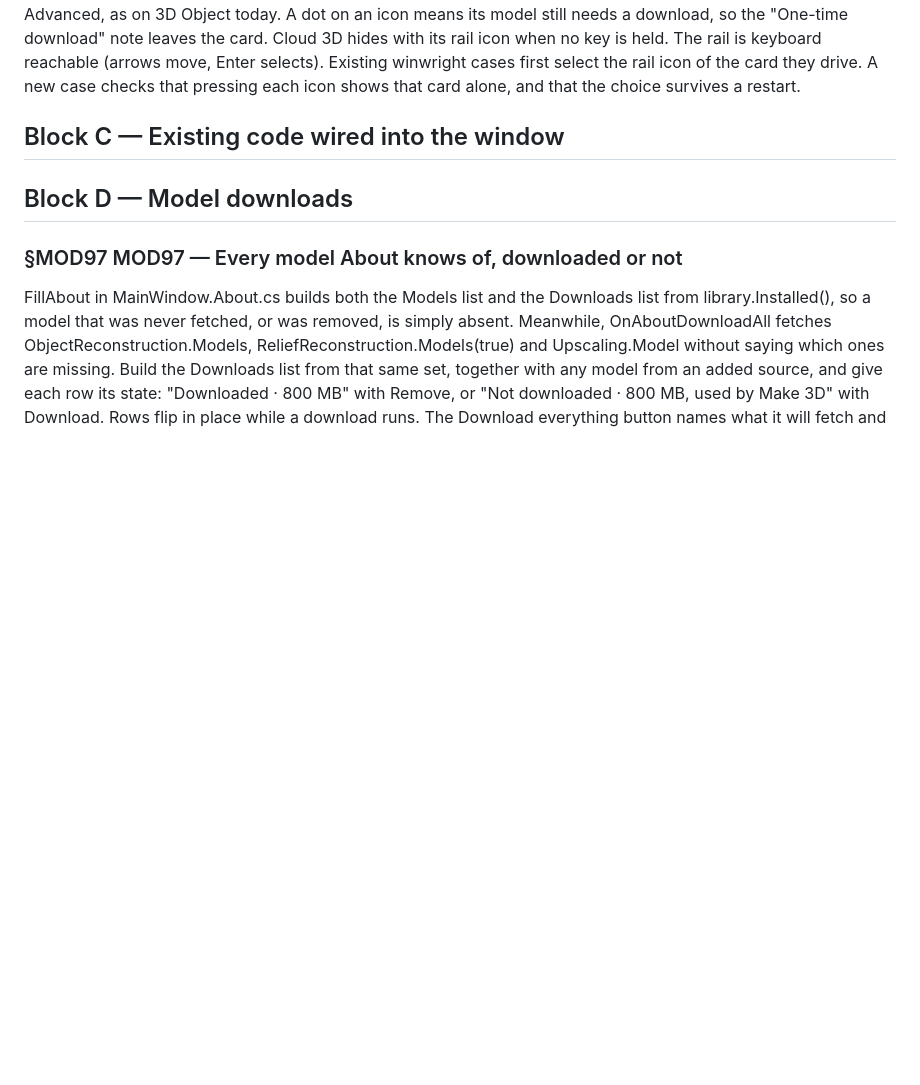
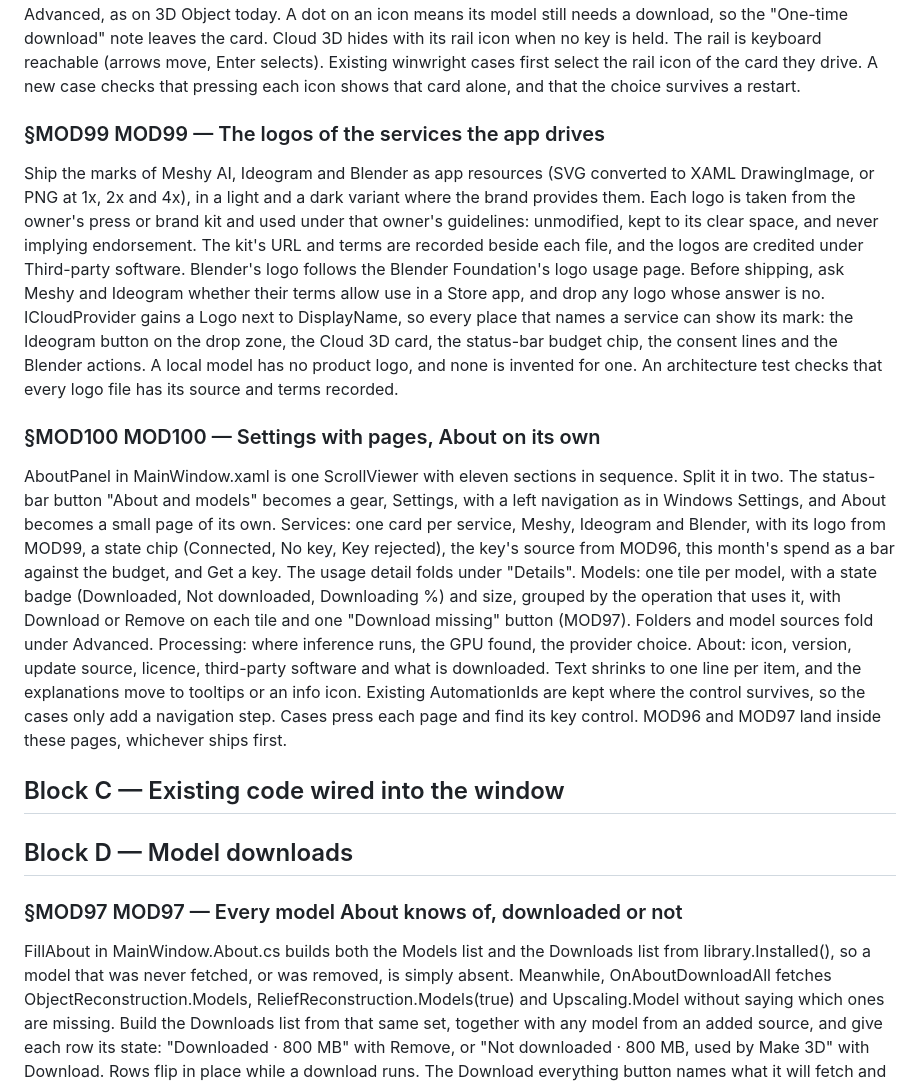
Before and after one commit to alegauss/modelado, a Markdown page: docs/IMPROVEMENTS.md, the part around the change. Rendered like a GitHub page; blank space fills up the shorter version.

Commit message:
docs: file MOD99 and MOD100, the service logos and Settings split into pages with About on its own
MOD99: Meshy, Ideogram and Blender appear only as text; ship their marks
under each owner's brand guidelines and show them wherever a service is
named.
MOD100: About and models is one page of eleven sections; split it into
Settings (Services, Models, Processing) and a separate About.

```diff
--- a/docs/IMPROVEMENTS.md
+++ b/docs/IMPROVEMENTS.md
@@ -31,6 +31,40 @@ download" note leaves the card. Cloud 3D hides with its rail icon when no key is
 The rail is keyboard reachable (arrows move, Enter selects). Existing winwright cases
 first select the rail icon of the card they drive. A new case checks that pressing each
 icon shows that card alone, and that the choice survives a restart.
+
+### §MOD99 MOD99 — The logos of the services the app drives
+
+Ship the marks of Meshy AI, Ideogram and Blender as app resources (SVG converted to XAML
+DrawingImage, or PNG at 1x, 2x and 4x), in a light and a dark variant where the brand
+provides them. Each logo is taken from the owner's press or brand kit and used under
+that owner's guidelines: unmodified, kept to its clear space, and never implying
+endorsement. The kit's URL and terms are recorded beside each file, and the logos are
+credited under Third-party software. Blender's logo follows the Blender Foundation's
+logo usage page. Before shipping, ask Meshy and Ideogram whether their terms allow use
+in a Store app, and drop any logo whose answer is no. ICloudProvider gains a Logo next
+to DisplayName, so every place that names a service can show its mark: the Ideogram
+button on the drop zone, the Cloud 3D card, the status-bar budget chip, the consent
+lines and the Blender actions. A local model has no product logo, and none is invented
+for one. An architecture test checks that every logo file has its source and terms
+recorded.
+
+### §MOD100 MOD100 — Settings with pages, About on its own
+
+AboutPanel in MainWindow.xaml is one ScrollViewer with eleven sections in sequence.
+Split it in two. The status-bar button "About and models" becomes a gear, Settings, with
+a left navigation as in Windows Settings, and About becomes a small page of its own.
+Services: one card per service, Meshy, Ideogram and Blender, with its logo from MOD99, a
+state chip (Connected, No key, Key rejected), the key's source from MOD96, this month's
+spend as a bar against the budget, and Get a key. The usage detail folds under
+"Details". Models: one tile per model, with a state badge (Downloaded, Not downloaded,
+Downloading %) and size, grouped by the operation that uses it, with Download or Remove
+on each tile and one "Download missing" button (MOD97). Folders and model sources fold
+under Advanced. Processing: where inference runs, the GPU found, the provider choice.
+About: icon, version, update source, licence, third-party software and what is
+downloaded. Text shrinks to one line per item, and the explanations move to tooltips or
+an info icon. Existing AutomationIds are kept where the control survives, so the cases
+only add a navigation step. Cases press each page and find its key control. MOD96 and
+MOD97 land inside these pages, whichever ships first.
 
 ## Block C — Existing code wired into the window
 
```
Also changed, not shown: docs/ROADMAP.md (+2 -0 lines).
